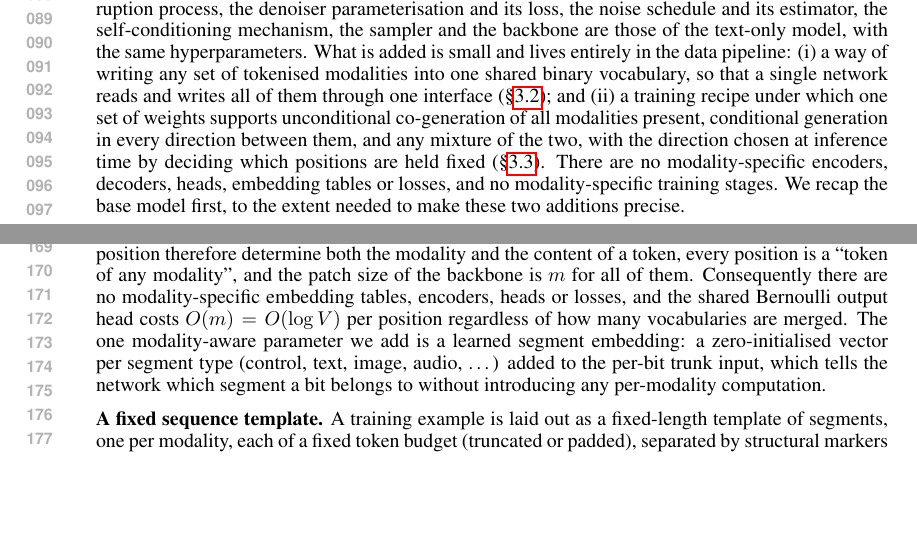
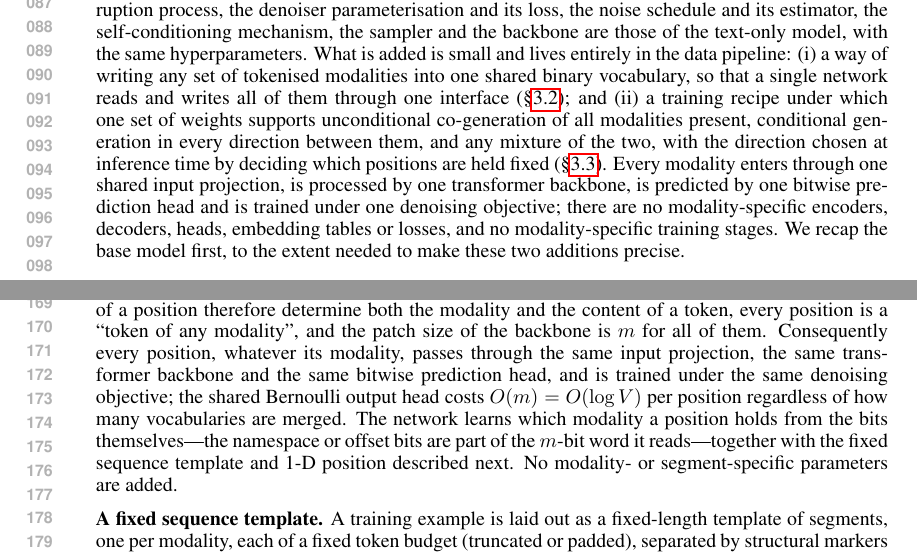
Before and after one commit to GBATZOLIS/Multimodal-CoBit, a LaTeX paper (main.tex, which reads sections/03_method.tex): two parts of pages 2 and 4 of 32, joined at a grey line, cut at the place of the change, the shorter picture padded with empty space. Compiled offline with pdfLaTeX.

Commit message:
Toy version: remove learned segment embedding from the method description
Describe one shared input projection, transformer backbone, bitwise
prediction head and denoising objective instead of the learned
modality/segment-embedding mechanism. Tokenizers, shared code space,
namespace/offset bits, control codes, segment markers, fixed template,
Hilbert flattening, position-sharing and all numbers are unchanged.

Edit sites (main_toy.tex build):
- sections/03_method.tex, §3 opening: "Every modality enters through one
  shared input projection ... no modality-specific training stages."
- sections/03_method.tex, §3.2 "One shared code space": replaced the
  sentences from "Consequently there are no modality-specific embedding
  tables" to "without introducing any per-modality computation" with the
  shared-projection/backbone/head description; "No modality- or
  segment-specific parameters are added."
- sections/04c_image_text_toy.tex, §4.1 MNIST-Sum: "receives this flat
  sequence and its 1-D position, but no pixel grid, ..., modality-specific
  embedding or modality-specific head."
- figures/mnist_sum/fig_mnist_sum_compact.pdf (Figure 2 graphic label):
  "One flat sequence of 3,388 bits, read with 1-D position only";
  regenerated from ContinuousDiffusionDiscreteSpace/figures/mnist_sum/
  fig_paper_compact.py (label edited there).
- sections/A_appendix_mnist_toy.tex, A.1 "Training and evaluation":
  "receives only the flattened sequence and its 1-D position."
- sections/00_abstract.tex: Version 1 abstract under \ifdefined\toyimageonly
  (full build keeps the placeholder until the next commit).
- sections/01_introduction.tex: the zero-shot MS-COCO FID-30K 18.48 sentence
  is wrapped in \ifdefined\toyimageonly\else ... \fi (dropped in the toy
  build only; the full build is unchanged).

Co-Authored-By: Claude Fable 5.1 <noreply@anthropic.com>
Claude-Session: https://claude.ai/code/session_01RVTnQnuhc99zU6tEiF5EPZ

```diff
--- a/sections/03_method.tex
+++ b/sections/03_method.tex
@@ -12,8 +12,10 @@ interface (\S\ref{sec:method:multimodal}); and (ii) a training recipe under whic
 weights supports unconditional co-generation of all modalities present, conditional generation
 in every direction between them, and any mixture of the two, with the direction chosen at
 inference time by deciding which positions are held fixed (\S\ref{sec:method:directions}).
-There are no modality-specific encoders, decoders, heads, embedding tables or losses, and no
-modality-specific training stages. We recap the base model first, to the extent needed to make
+Every modality enters through one shared input projection, is processed by one transformer
+backbone, is predicted by one bitwise prediction head and is trained under one denoising
+objective; there are no modality-specific encoders, decoders, heads, embedding tables or losses,
+and no modality-specific training stages. We recap the base model first, to the extent needed to make
 these two additions precise.
 
 \subsection{Continuous bitstream diffusion}
@@ -115,12 +117,13 @@ segment markers), and $m$ is chosen as the bit width of that union---in practice
 the vocabularies or, equivalently, by prepending one or more namespace bits that select the
 modality. The $m$ bits of a position therefore determine both the modality and the content of a
 token, every position is a ``token of any modality'', and the patch size of the backbone is $m$
-for all of them. Consequently there are no modality-specific embedding tables, encoders, heads
-or losses, and the shared Bernoulli output head costs $O(m)=O(\log V)$ per position regardless
-of how many vocabularies are merged. The one modality-aware parameter we add is a learned
-segment embedding: a zero-initialised vector per segment type (control, text, image, audio,
-\dots) added to the per-bit trunk input, which tells the network which segment a bit belongs to
-without introducing any per-modality computation.
+for all of them. Consequently every position, whatever its modality, passes through the same
+input projection, the same transformer backbone and the same bitwise prediction head, and is
+trained under the same denoising objective; the shared Bernoulli output head costs
+$O(m)=O(\log V)$ per position regardless of how many vocabularies are merged. The network learns
+which modality a position holds from the bits themselves---the namespace or offset bits are part
+of the $m$-bit word it reads---together with the fixed sequence template and 1-D position
+described next. No modality- or segment-specific parameters are added.
 
 \textbf{A fixed sequence template.} A training example is laid out as a fixed-length template
 of segments, one per modality, each of a fixed token budget (truncated or padded), separated by
```
Also changed, not shown: sections/00_abstract.tex (+24 -0 lines), sections/01_introduction.tex (+1 -1 lines), sections/04c_image_text_toy.tex (+2 -2 lines), sections/A_appendix_mnist_toy.tex (+1 -1 lines), figures/mnist_sum/fig_mnist_sum_compact.pdf.
